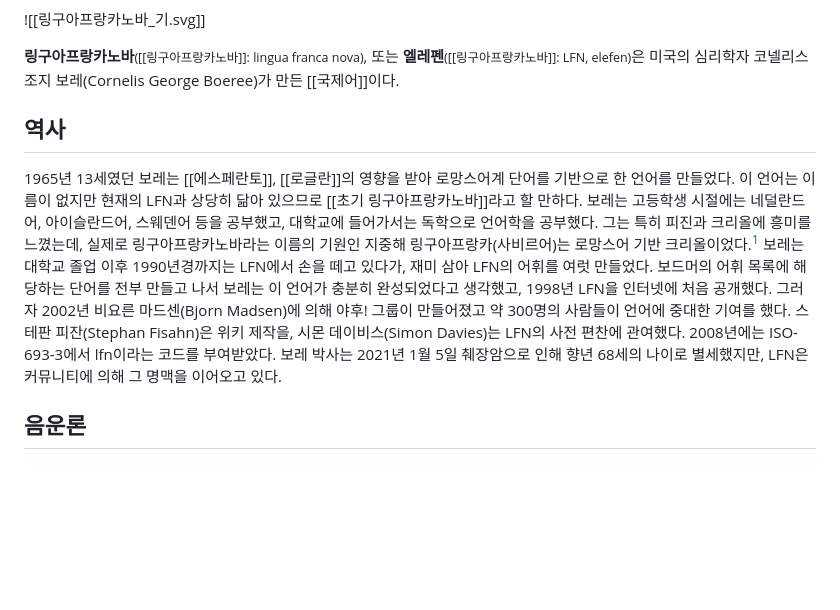
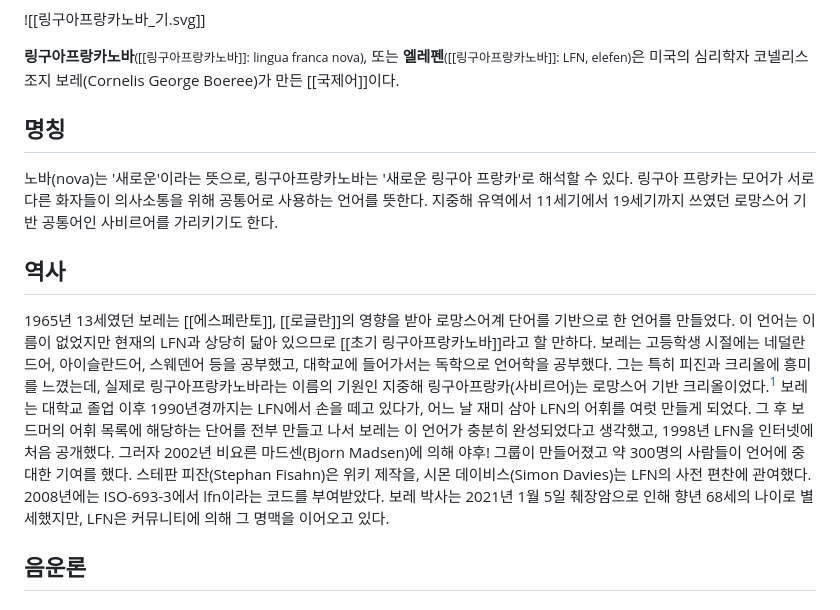
Before and after one commit to idzogy/wiki, a Markdown page: docs/링구아프랑카노바.md, the part around one of its changes. GitHub-like rendering; blank space fills up the shorter version.

```diff
--- a/docs/링구아프랑카노바.md
+++ b/docs/링구아프랑카노바.md
@@ -2,8 +2,12 @@
 
 **링구아프랑카노바**<small>([[링구아프랑카노바]]: lingua franca nova)</small>, 또는 **엘레펜**<small>([[링구아프랑카노바]]: LFN, elefen)</small>은 미국의 심리학자 코넬리스 조지 보레(Cornelis George Boeree)가 만든 [[국제어]]이다.
 
+
+## 명칭
+노바(nova)는 '새로운'이라는 뜻으로, 링구아프랑카노바는 '새로운 링구아 프랑카'로 해석할 수 있다. 링구아 프랑카는 모어가 서로 다른 화자들이 의사소통을 위해 공통어로 사용하는 언어를 뜻한다. 지중해 유역에서 11세기에서 19세기까지 쓰였던 로망스어 기반 공통어인 사비르어를 가리키기도 한다.
+
 ## 역사
-1965년 13세였던 보레는 [[에스페란토]], [[로글란]]의 영향을 받아 로망스어계 단어를 기반으로 한 언어를 만들었다. 이 언어는 이름이 없지만 현재의 LFN과 상당히 닮아 있으므로 [[초기 링구아프랑카노바]]라고 할 만하다. 보레는 고등학생 시절에는 네덜란드어, 아이슬란드어, 스웨덴어 등을 공부했고, 대학교에 들어가서는 독학으로 언어학을 공부했다. 그는 특히 피진과 크리올에 흥미를 느꼈는데, 실제로 링구아프랑카노바라는 이름의 기원인 지중해 링구아프랑카(사비르어)는 로망스어 기반 크리올이었다.[^1] 보레는 대학교 졸업 이후 1990년경까지는 LFN에서 손을 떼고 있다가, 재미 삼아 LFN의 어휘를 여럿 만들었다. 보드머의 어휘 목록에 해당하는 단어를 전부 만들고 나서 보레는 이 언어가 충분히 완성되었다고 생각했고, 1998년 LFN을 인터넷에 처음 공개했다. 그러자 2002년 비요른 마드센(Bjorn Madsen)에 의해 야후! 그룹이 만들어졌고 약 300명의 사람들이 언어에 중대한 기여를 했다. 스테판 피잔(Stephan Fisahn)은 위키 제작을, 시몬 데이비스(Simon Davies)는 LFN의 사전 편찬에 관여했다. 2008년에는 ISO-693-3에서 lfn이라는 코드를 부여받았다. 보레 박사는 2021년 1월 5일 췌장암으로 인해 향년 68세의 나이로 별세했지만, LFN은 커뮤니티에 의해 그 명맥을 이어오고 있다.
+1965년 13세였던 보레는 [[에스페란토]], [[로글란]]의 영향을 받아 로망스어계 단어를 기반으로 한 언어를 만들었다. 이 언어는 이름이 없었지만 현재의 LFN과 상당히 닮아 있으므로 [[초기 링구아프랑카노바]]라고 할 만하다. 보레는 고등학생 시절에는 네덜란드어, 아이슬란드어, 스웨덴어 등을 공부했고, 대학교에 들어가서는 독학으로 언어학을 공부했다. 그는 특히 피진과 크리올에 흥미를 느꼈는데, 실제로 링구아프랑카노바라는 이름의 기원인 지중해 링구아프랑카(사비르어)는 로망스어 기반 크리올이었다.[^1] 보레는 대학교 졸업 이후 1990년경까지는 LFN에서 손을 떼고 있다가, 어느 날 재미 삼아 LFN의 어휘를 여럿 만들게 되었다. 그 후 보드머의 어휘 목록에 해당하는 단어를 전부 만들고 나서 보레는 이 언어가 충분히 완성되었다고 생각했고, 1998년 LFN을 인터넷에 처음 공개했다. 그러자 2002년 비요른 마드센(Bjorn Madsen)에 의해 야후! 그룹이 만들어졌고 약 300명의 사람들이 언어에 중대한 기여를 했다. 스테판 피잔(Stephan Fisahn)은 위키 제작을, 시몬 데이비스(Simon Davies)는 LFN의 사전 편찬에 관여했다. 2008년에는 ISO-693-3에서 lfn이라는 코드를 부여받았다. 보레 박사는 2021년 1월 5일 췌장암으로 인해 향년 68세의 나이로 별세했지만, LFN은 커뮤니티에 의해 그 명맥을 이어오고 있다.
 
 ## 음운론
 ### 자음
```
Also changed, not shown: other parts of docs/링구아프랑카노바.md (+40 -4 lines).
